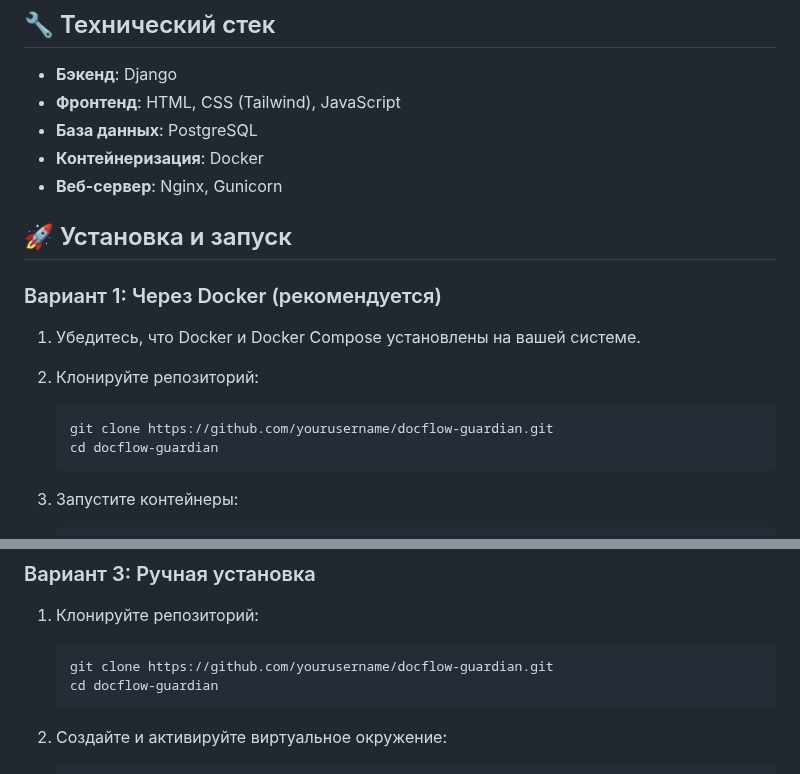
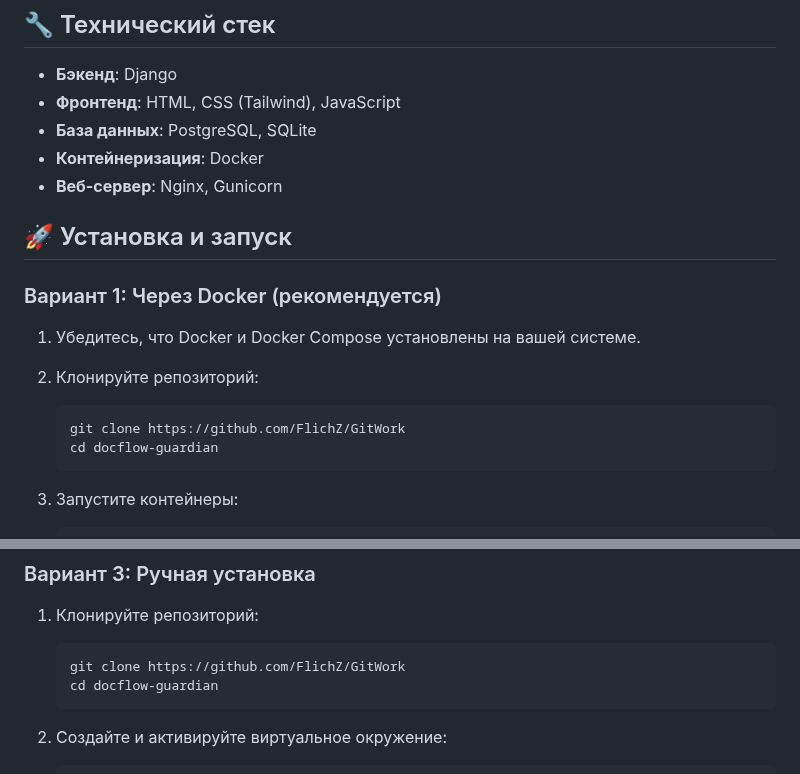
Before and after one commit to FlichZ/GitWork, a Markdown page: README.md, 2 parts joined by grey strips. Rendered like a GitHub page.

````diff
--- a/README.md
+++ b/README.md
@@ -20,7 +20,7 @@
 
 - **Бэкенд**: Django
 - **Фронтенд**: HTML, CSS (Tailwind), JavaScript
-- **База данных**: PostgreSQL
+- **База данных**: PostgreSQL, SQLite
 - **Контейнеризация**: Docker
 - **Веб-сервер**: Nginx, Gunicorn
 
@@ -32,7 +32,7 @@
 
 2. Клонируйте репозиторий:
    ```bash
-   git clone https://github.com/yourusername/docflow-guardian.git
+   git clone https://github.com/FlichZ/GitWork
    cd docflow-guardian
    ```
 
@@ -69,7 +69,7 @@
 
 1. Клонируйте репозиторий:
    ```bash
-   git clone https://github.com/yourusername/docflow-guardian.git
+   git clone https://github.com/FlichZ/GitWork
    cd docflow-guardian
    ```
 
````
